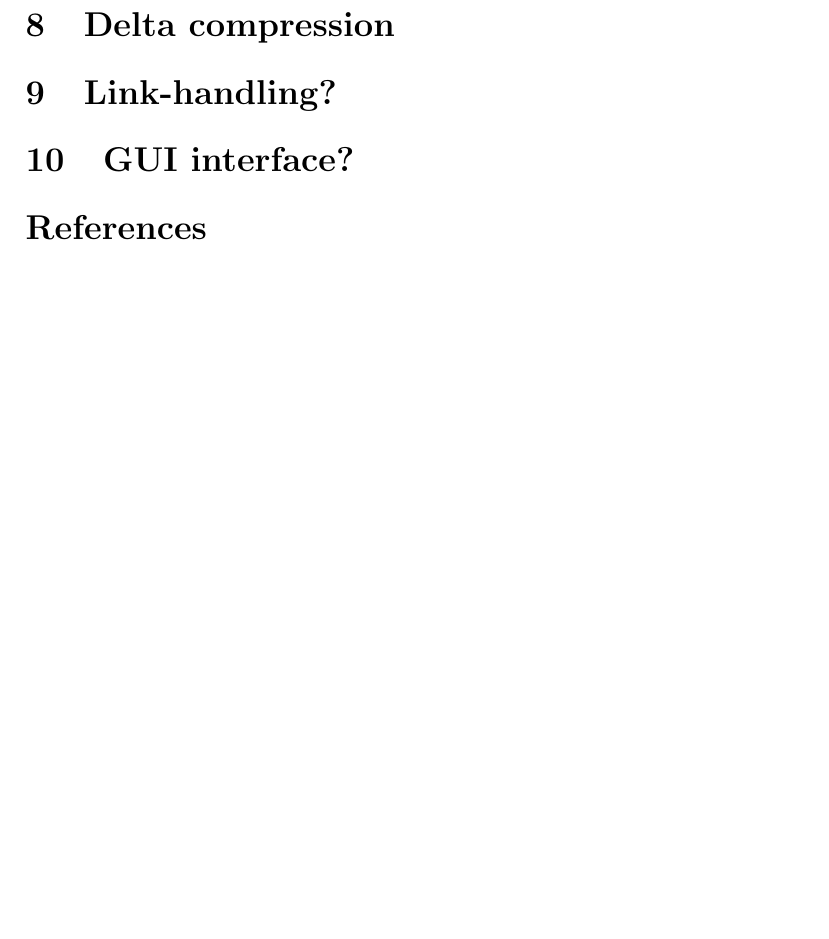
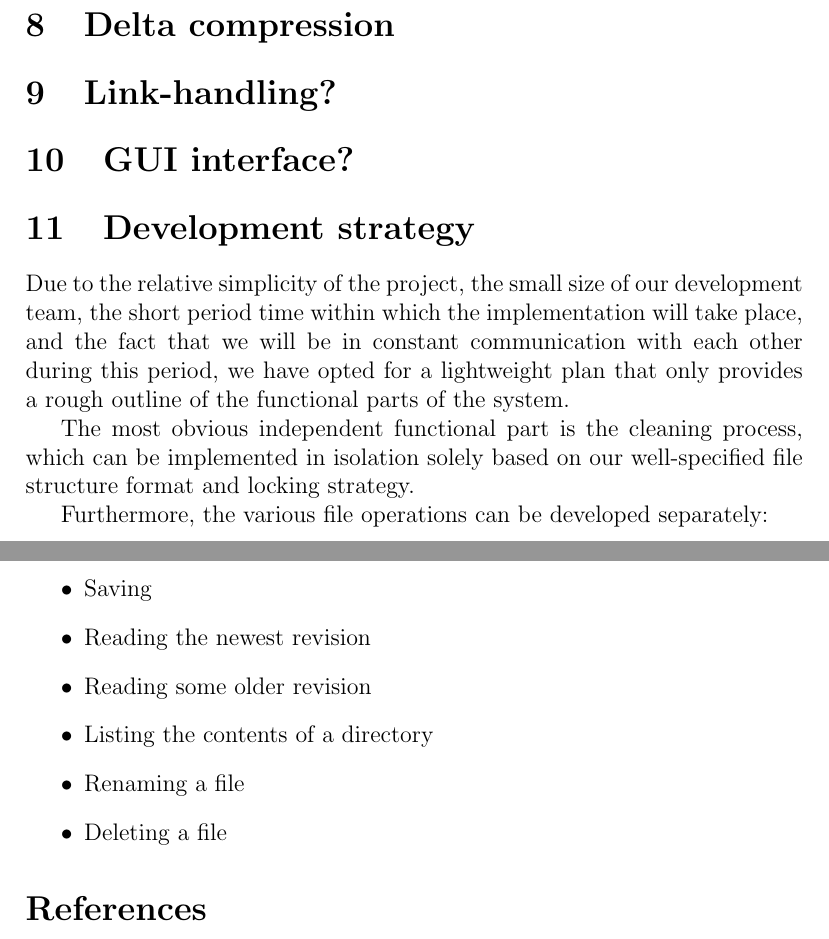
Before and after one commit to athas/sysdesign, a LaTeX problem sheet (assignment2/report/design.tex): part of page 8 of 10 before the commit and two parts of pages 8 and 10 of 10 after it, the two joined at a grey line, cut so that both start at the same text, the shorter picture padded with empty space. Compiled offline with pdfLaTeX.

Commit message:
Added development strategy section.

```diff
--- a/assignment2/report/design.tex
+++ b/assignment2/report/design.tex
@@ -341,6 +341,29 @@ See figure \ref{structurefig}.
 
 \section{GUI interface?}
 
+\section{Development strategy}
+
+Due to the relative simplicity of the project, the small size of our
+development team, the short period time within which the
+implementation will take place, and the fact that we will be in
+constant communication with each other during this period, we have
+opted for a lightweight plan that only provides a rough outline of the
+functional parts of the system.
+
+The most obvious independent functional part is the cleaning process,
+which can be implemented in isolation solely based on our
+well-specified file structure format and locking strategy.
+
+Furthermore, the various file operations can be developed separately:
+
+\begin{itemize}
+\item Saving
+\item Reading the newest revision
+\item Reading some older revision
+\item Listing the contents of a directory
+\item Renaming a file
+\item Deleting a file
+\end{itemize}
 
 \bibliographystyle{abbrv}
 \bibliography{assignment1}
```
